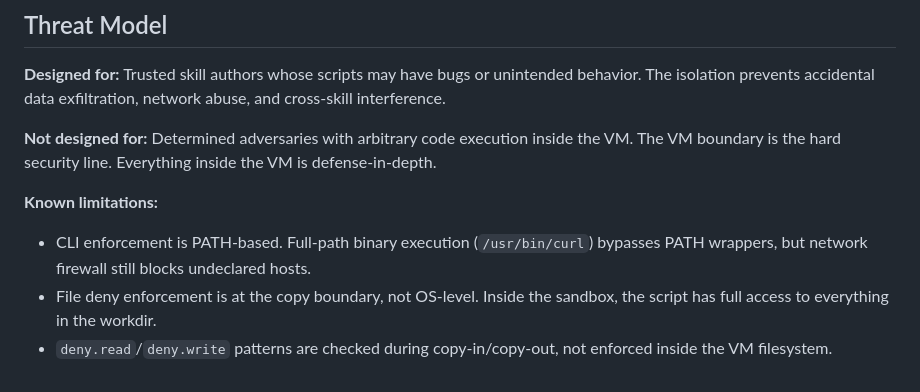
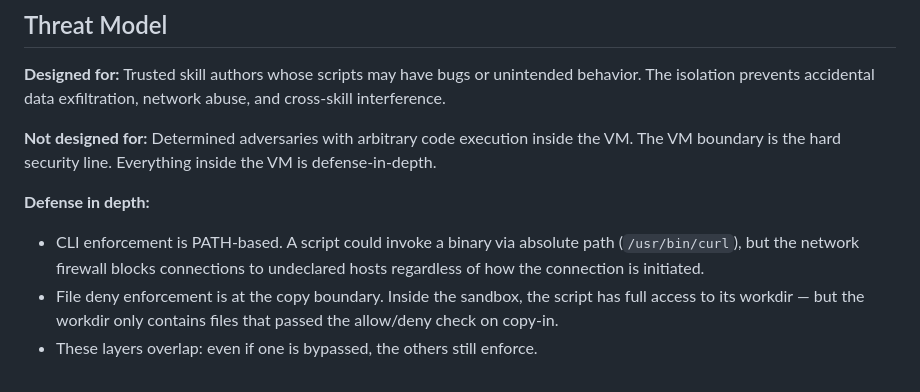
Before and after one commit to mrjf/bands, a Markdown page: SECURITY.md, the part around the change. Rendered like a GitHub page.

```diff
--- a/SECURITY.md
+++ b/SECURITY.md
@@ -59,10 +59,11 @@ network abuse, and cross-skill interference.
 inside the VM. The VM boundary is the hard security line. Everything
 inside the VM is defense-in-depth.
 
-**Known limitations:**
-- CLI enforcement is PATH-based. Full-path binary execution (`/usr/bin/curl`)
-  bypasses PATH wrappers, but network firewall still blocks undeclared hosts.
-- File deny enforcement is at the copy boundary, not OS-level. Inside the
-  sandbox, the script has full access to everything in the workdir.
-- `deny.read`/`deny.write` patterns are checked during copy-in/copy-out,
-  not enforced inside the VM filesystem.
+**Defense in depth:**
+- CLI enforcement is PATH-based. A script could invoke a binary via absolute
+  path (`/usr/bin/curl`), but the network firewall blocks connections to
+  undeclared hosts regardless of how the connection is initiated.
+- File deny enforcement is at the copy boundary. Inside the sandbox, the
+  script has full access to its workdir — but the workdir only contains
+  files that passed the allow/deny check on copy-in.
+- These layers overlap: even if one is bypassed, the others still enforce.
```
Also changed, not shown: README.md (+45 -7 lines).
